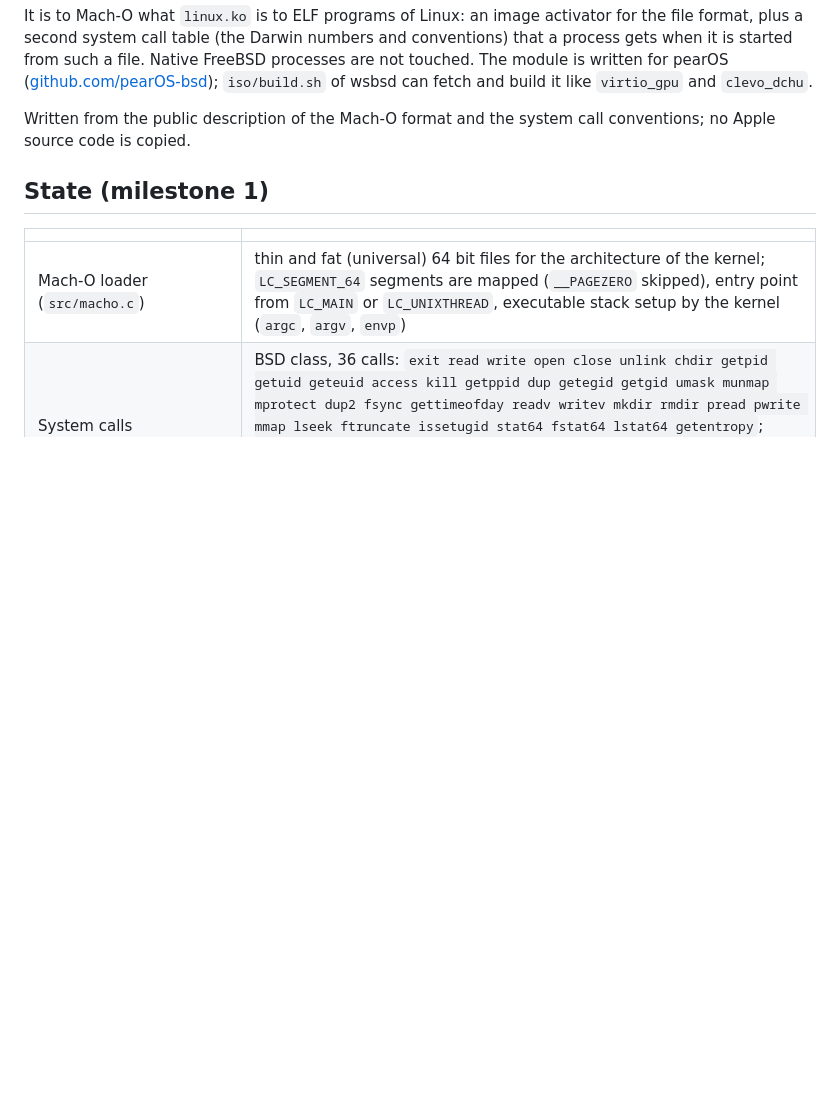
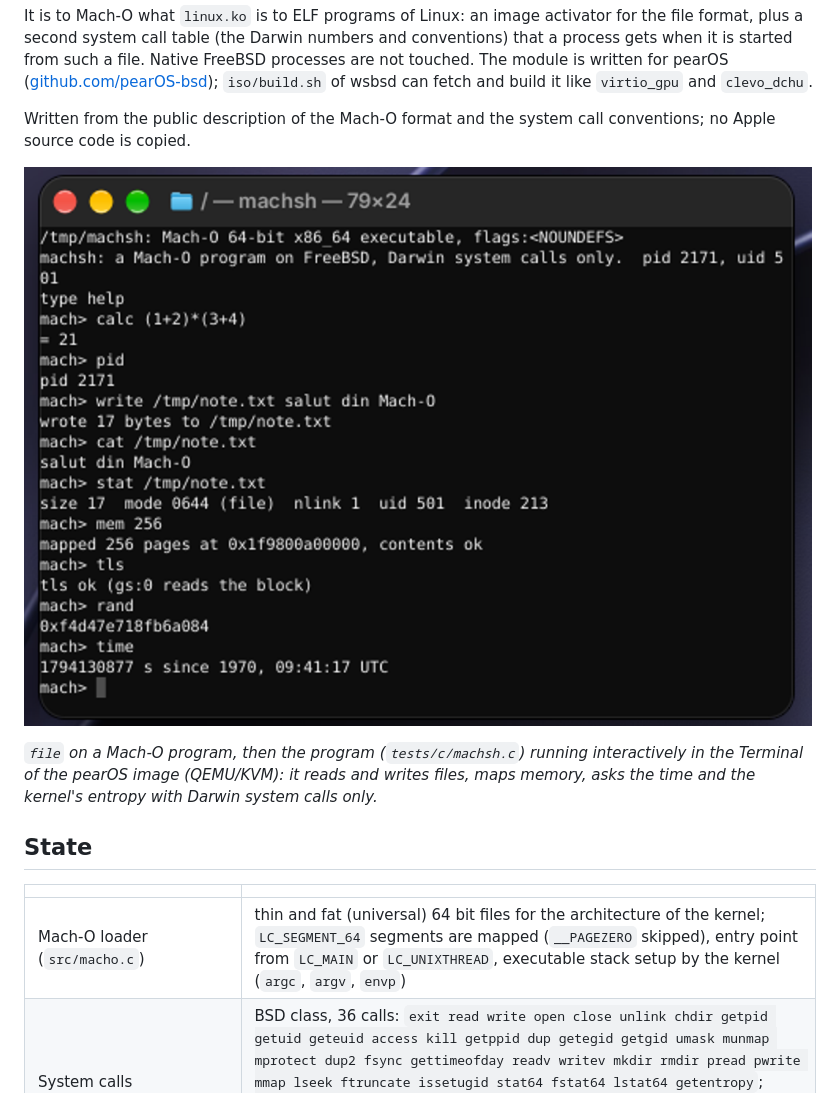
Before and after one commit to pearOS-bsd/darwinator, a Markdown page: README.md, the part around the change. Drawn GitHub-style; pictures changed too: docs/screenshot-machsh-crop.png (added); blank space fills up the shorter version.

Commit message:
docs: screenshots of machsh in the Terminal of the pearOS image

```diff
--- a/README.md
+++ b/README.md
@@ -6,7 +6,11 @@ It is to Mach-O what `linux.ko` is to ELF programs of Linux: an image activator
 
 Written from the public description of the Mach-O format and the system call conventions; no Apple source code is copied.
 
-## State (milestone 1)
+![machsh, a Mach-O program, in the Terminal of pearOS](docs/screenshot-machsh-crop.png)
+
+*`file` on a Mach-O program, then the program (`tests/c/machsh.c`) running interactively in the Terminal of the pearOS image (QEMU/KVM): it reads and writes files, maps memory, asks the time and the kernel's entropy with Darwin system calls only.*
+
+## State
 
 | | |
 |---|---|
```
Also changed, not shown: docs/screenshot-machsh.png (added), docs/screenshot-terminal-crop.png (deleted).
